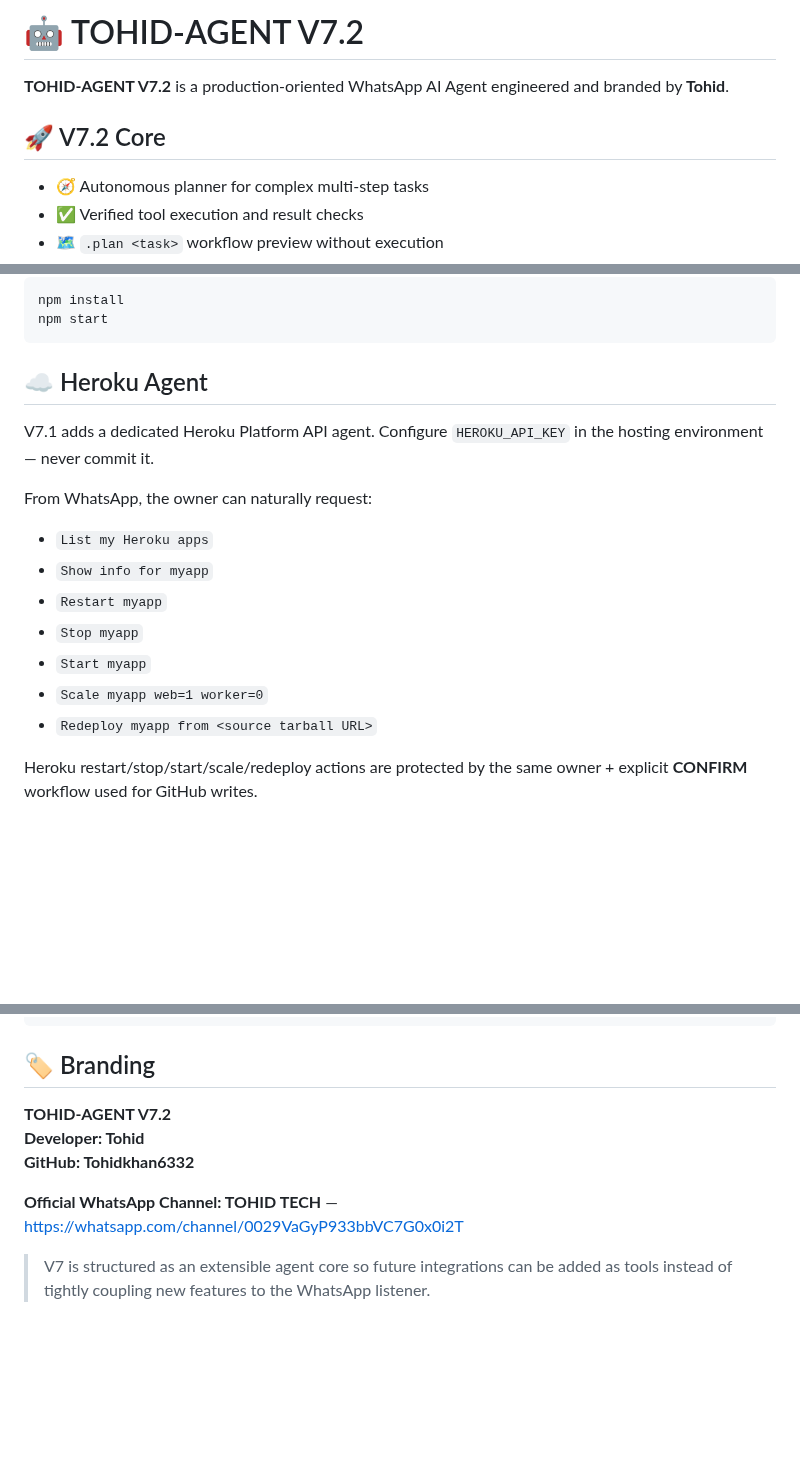
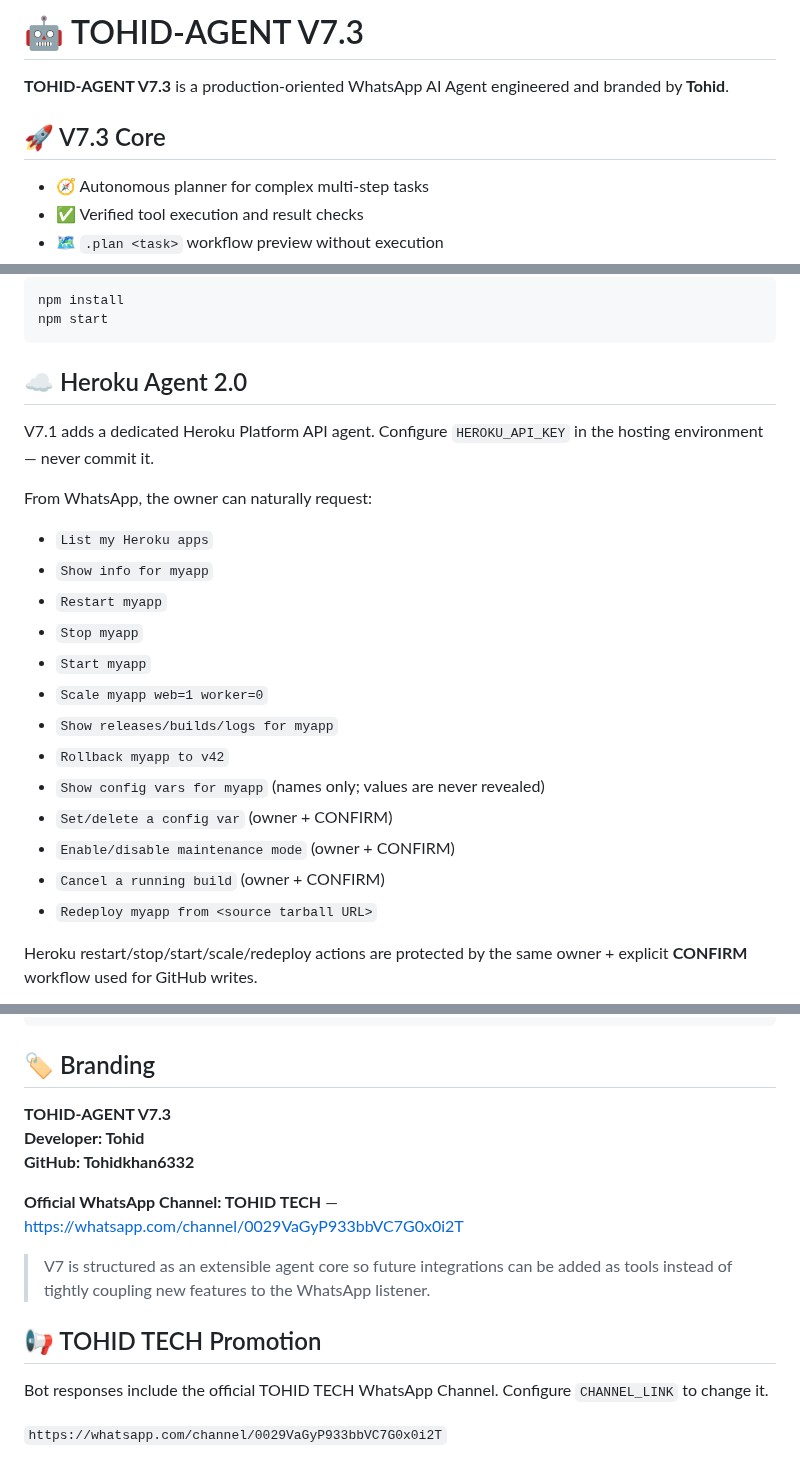
Before and after one commit to Tohidkhan6332/TOHID-AGENT, a Markdown page: README.md, 3 parts joined by grey strips. Drawn GitHub-style; blank space fills up the shorter version.

Commit message:
docs: update README for V7.3

````diff
--- a/README.md
+++ b/README.md
@@ -1,8 +1,8 @@
-# 🤖 TOHID-AGENT V7.2
+# 🤖 TOHID-AGENT V7.3
 
-**TOHID-AGENT V7.2** is a production-oriented WhatsApp AI Agent engineered and branded by **Tohid**.
+**TOHID-AGENT V7.3** is a production-oriented WhatsApp AI Agent engineered and branded by **Tohid**.
 
-## 🚀 V7.2 Core
+## 🚀 V7.3 Core
 
 - 🧭 Autonomous planner for complex multi-step tasks
 - ✅ Verified tool execution and result checks
@@ -209,7 +209,7 @@ npm start
 ```
 
 
-## ☁️ Heroku Agent
+## ☁️ Heroku Agent 2.0
 
 V7.1 adds a dedicated Heroku Platform API agent. Configure `HEROKU_API_KEY` in the hosting environment — never commit it.
 
@@ -221,6 +221,12 @@ From WhatsApp, the owner can naturally request:
 - `Stop myapp`
 - `Start myapp`
 - `Scale myapp web=1 worker=0`
+- `Show releases/builds/logs for myapp`
+- `Rollback myapp to v42`
+- `Show config vars for myapp` (names only; values are never revealed)
+- `Set/delete a config var` (owner + CONFIRM)
+- `Enable/disable maintenance mode` (owner + CONFIRM)
+- `Cancel a running build` (owner + CONFIRM)
 - `Redeploy myapp from <source tarball URL>`
 
 Heroku restart/stop/start/scale/redeploy actions are protected by the same owner + explicit **CONFIRM** workflow used for GitHub writes.
@@ -284,10 +290,17 @@ TOHID-AGENT/
 
 ## 🏷️ Branding
 
-**TOHID-AGENT V7.2**
+**TOHID-AGENT V7.3**
 **Developer: Tohid**
 **GitHub: Tohidkhan6332**
 
 **Official WhatsApp Channel: TOHID TECH** — https://whatsapp.com/channel/0029VaGyP933bbVC7G0x0i2T
 
 > V7 is structured as an extensible agent core so future integrations can be added as tools instead of tightly coupling new features to the WhatsApp listener.
+
+
+## 📢 TOHID TECH Promotion
+
+Bot responses include the official TOHID TECH WhatsApp Channel. Configure `CHANNEL_LINK` to change it.
+
+`https://whatsapp.com/channel/0029VaGyP933bbVC7G0x0i2T`
````
Also changed, not shown: other parts of README.md (+1 -1 lines).
